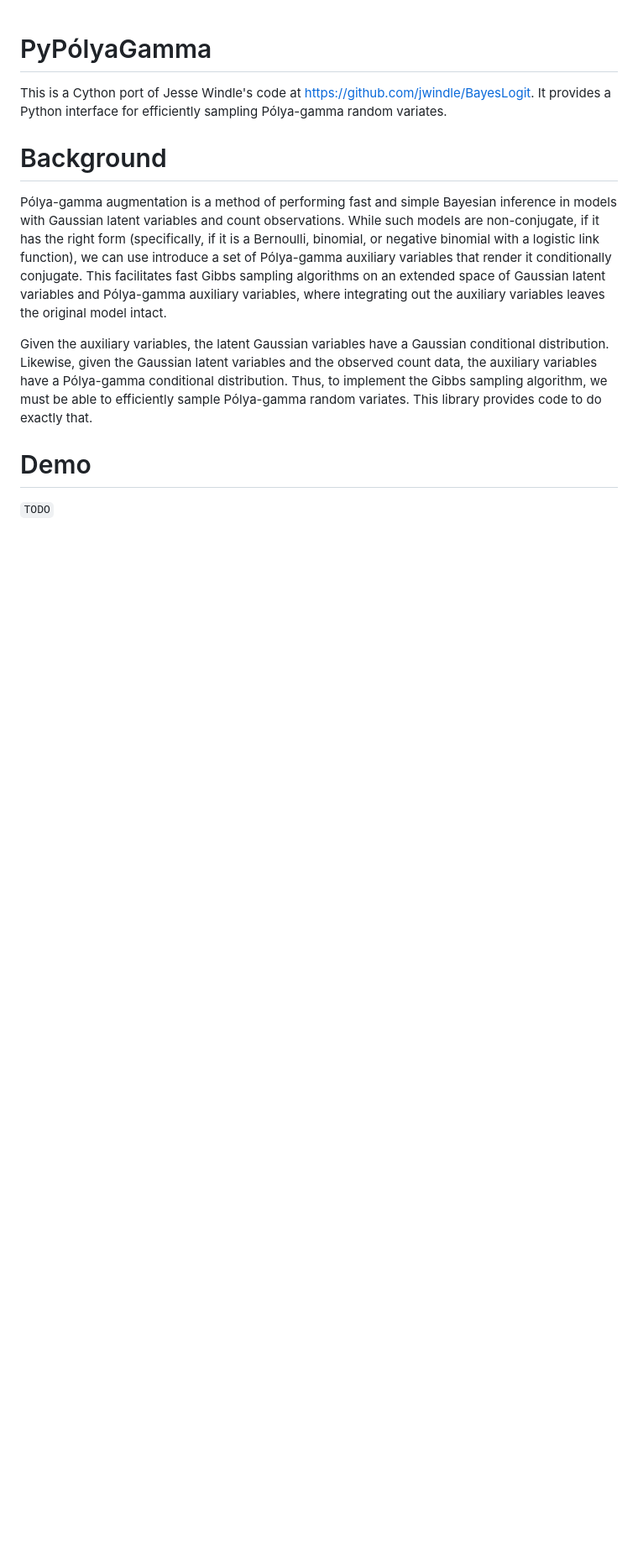
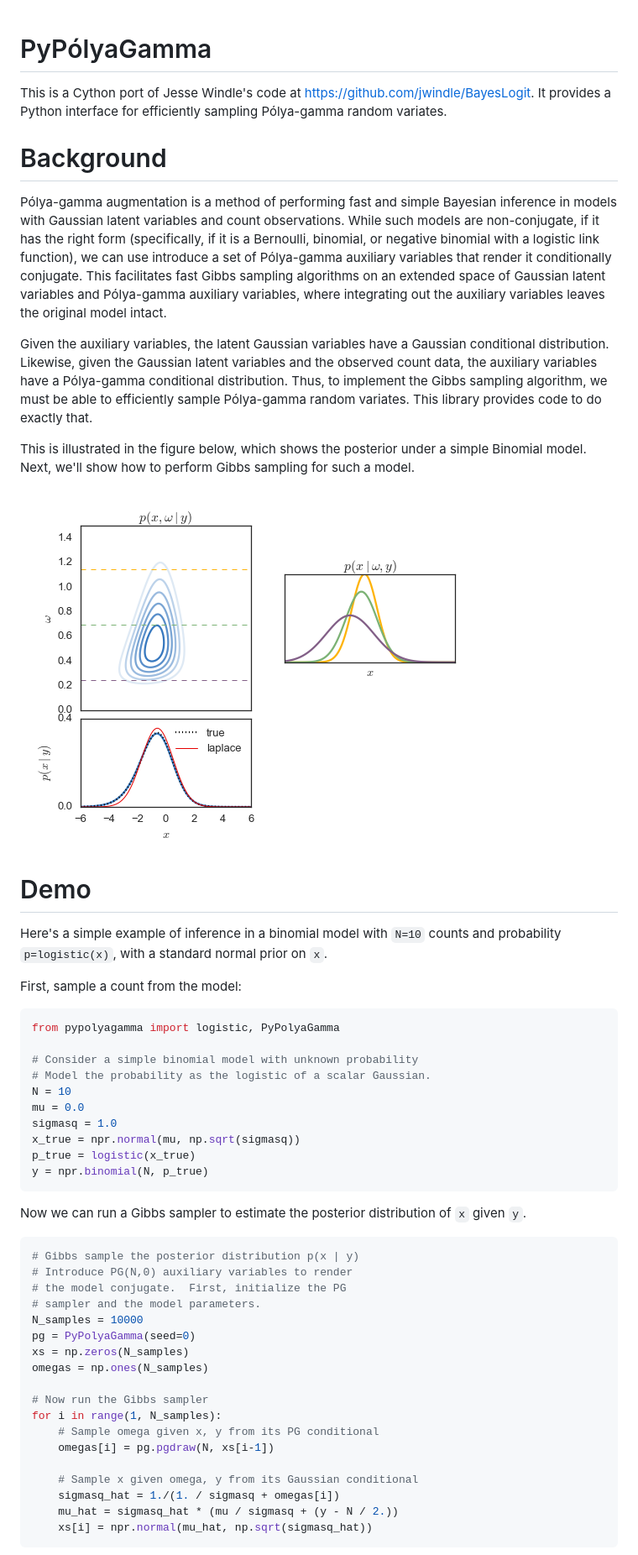
Before and after one commit to slinderman/pypolyagamma, a Markdown page: README.md, the part around the change printed below. Shown: that part at 84% size. GitHub-like rendering; blank space fills up the shorter version.

Commit message:
adding demo and figures to readme

````diff
--- a/README.md
+++ b/README.md
@@ -27,6 +27,52 @@ Thus, to implement the Gibbs sampling algorithm, we must be
 able to efficiently sample Pólya-gamma random variates. This
 library provides code to do exactly that.
 
+This is illustrated in the figure below, which shows the posterior
+under a simple Binomial model. Next, we'll show how to perform
+Gibbs sampling for such a model.
+
+![Marginals](https://raw.githubusercontent.com/slinderman/pypolyagamma/simplegsl/aux/marginals.png)
+
 # Demo
+Here's a simple example of inference in a binomial model
+with `N=10` counts and probability `p=logistic(x)`, with
+a standard normal prior on `x`.
 
-`TODO`
+First, sample a count from the model:
+```python
+from pypolyagamma import logistic, PyPolyaGamma
+
+# Consider a simple binomial model with unknown probability
+# Model the probability as the logistic of a scalar Gaussian.
+N = 10
+mu = 0.0
+sigmasq = 1.0
+x_true = npr.normal(mu, np.sqrt(sigmasq))
+p_true = logistic(x_true)
+y = npr.binomial(N, p_true)
+```
+
+Now we can run a Gibbs sampler to estimate the posterior
+distribution of `x` given `y`.
+
+```python
+# Gibbs sample the posterior distribution p(x | y)
+# Introduce PG(N,0) auxiliary variables to render
+# the model conjugate.  First, initialize the PG
+# sampler and the model parameters.
+N_samples = 10000
+pg = PyPolyaGamma(seed=0)
+xs = np.zeros(N_samples)
+omegas = np.ones(N_samples)
+
+# Now run the Gibbs sampler
+for i in range(1, N_samples):
+    # Sample omega given x, y from its PG conditional
+    omegas[i] = pg.pgdraw(N, xs[i-1])
+
+    # Sample x given omega, y from its Gaussian conditional
+    sigmasq_hat = 1./(1. / sigmasq + omegas[i])
+    mu_hat = sigmasq_hat * (mu / sigmasq + (y - N / 2.))
+    xs[i] = npr.normal(mu_hat, np.sqrt(sigmasq_hat))
+```
+
````
Also changed, not shown: other parts of README.md (+4 -1 lines), aux/binomial.png (added), aux/marginals.png (renamed from aux/polyagamma.png), 4 other files.
